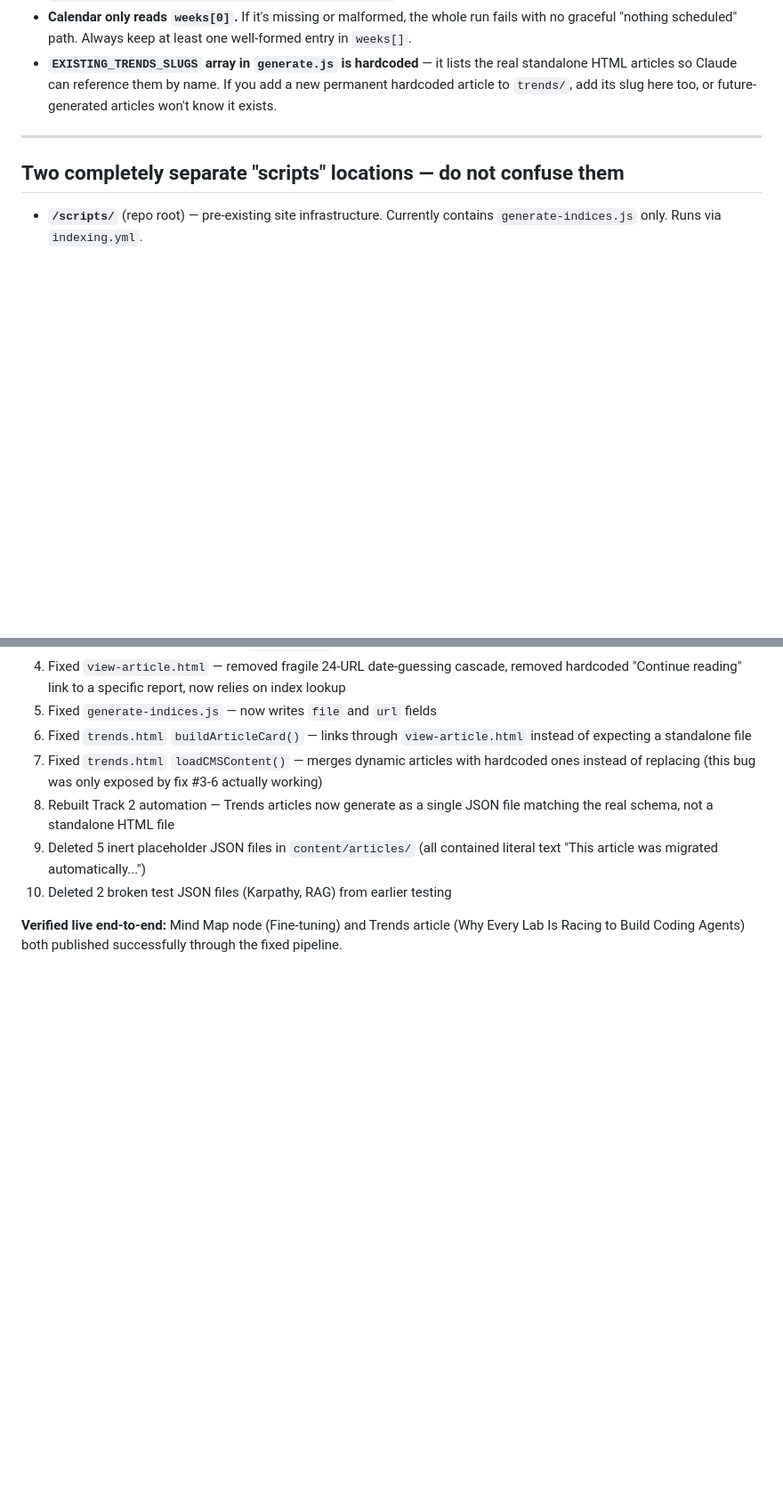
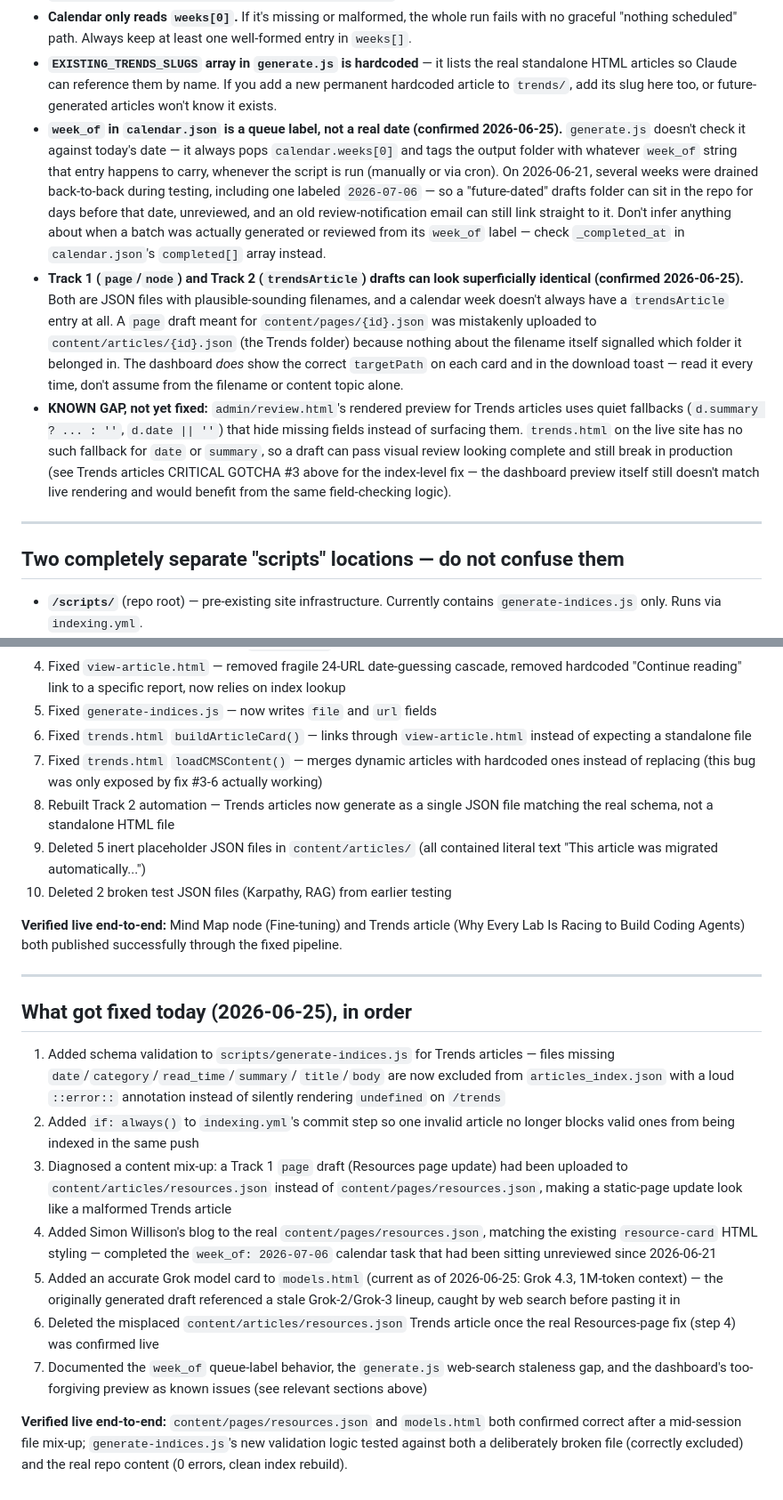
Before and after one commit to llms-101-cp/llms-101-website, a Markdown page: ARCHITECTURE.md, 2 parts joined by grey strips. Shown at 89% size. Rendered like a GitHub page; blank space fills up the shorter version.

```diff
--- a/ARCHITECTURE.md
+++ b/ARCHITECTURE.md
@@ -131,6 +154,35 @@ llms101-automation/
   lists the real standalone HTML articles so Claude can reference them by
   name. If you add a new permanent hardcoded article to `trends/`, add its
   slug here too, or future-generated articles won't know it exists.
+- **`week_of` in `calendar.json` is a queue label, not a real date
+  (confirmed 2026-06-25).** `generate.js` doesn't check it against today's
+  date — it always pops `calendar.weeks[0]` and tags the output folder
+  with whatever `week_of` string that entry happens to carry, whenever the
+  script is run (manually or via cron). On 2026-06-21, several weeks were
+  drained back-to-back during testing, including one labeled
+  `2026-07-06` — so a "future-dated" drafts folder can sit in the repo
+  for days before that date, unreviewed, and an old review-notification
+  email can still link straight to it. Don't infer anything about when a
+  batch was actually generated or reviewed from its `week_of` label —
+  check `_completed_at` in `calendar.json`'s `completed[]` array instead.
+- **Track 1 (`page`/`node`) and Track 2 (`trendsArticle`) drafts can look
+  superficially identical (confirmed 2026-06-25).** Both are JSON files
+  with plausible-sounding filenames, and a calendar week doesn't always
+  have a `trendsArticle` entry at all. A `page` draft meant for
+  `content/pages/{id}.json` was mistakenly uploaded to
+  `content/articles/{id}.json` (the Trends folder) because nothing about
+  the filename itself signalled which folder it belonged in. The dashboard
+  *does* show the correct `targetPath` on each card and in the download
+  toast — read it every time, don't assume from the filename or content
+  topic alone.
+- **KNOWN GAP, not yet fixed:** `admin/review.html`'s rendered preview for
+  Trends articles uses quiet fallbacks (`d.summary ? ... : ''`,
+  `d.date || ''`) that hide missing fields instead of surfacing them.
+  `trends.html` on the live site has no such fallback for `date` or
+  `summary`, so a draft can pass visual review looking complete and still
+  break in production (see Trends articles CRITICAL GOTCHA #3 above for
+  the index-level fix — the dashboard preview itself still doesn't match
+  live rendering and would benefit from the same field-checking logic).
 
 ---
 
@@ -196,3 +248,38 @@ is protected separately via Netlify Identity login. Neither needs
 **Verified live end-to-end:** Mind Map node (Fine-tuning) and Trends
 article (Why Every Lab Is Racing to Build Coding Agents) both published
 successfully through the fixed pipeline.
+
+---
+
+## What got fixed today (2026-06-25), in order
+
+1. Added schema validation to `scripts/generate-indices.js` for Trends
+   articles — files missing `date`/`category`/`read_time`/`summary`/
+   `title`/`body` are now excluded from `articles_index.json` with a loud
+   `::error::` annotation instead of silently rendering `undefined` on
+   `/trends`
+2. Added `if: always()` to `indexing.yml`'s commit step so one invalid
+   article no longer blocks valid ones from being indexed in the same push
+3. Diagnosed a content mix-up: a Track 1 `page` draft (Resources page
+   update) had been uploaded to `content/articles/resources.json` instead
+   of `content/pages/resources.json`, making a static-page update look
+   like a malformed Trends article
+4. Added Simon Willison's blog to the real `content/pages/resources.json`,
+   matching the existing `resource-card` HTML styling — completed the
+   `week_of: 2026-07-06` calendar task that had been sitting unreviewed
+   since 2026-06-21
+5. Added an accurate Grok model card to `models.html` (current as of
+   2026-06-25: Grok 4.3, 1M-token context) — the originally generated
+   draft referenced a stale Grok-2/Grok-3 lineup, caught by web search
+   before pasting it in
+6. Deleted the misplaced `content/articles/resources.json` Trends article
+   once the real Resources-page fix (step 4) was confirmed live
+7. Documented the `week_of` queue-label behavior, the `generate.js`
+   web-search staleness gap, and the dashboard's too-forgiving preview as
+   known issues (see relevant sections above)
+
+**Verified live end-to-end:** `content/pages/resources.json` and
+`models.html` both confirmed correct after a mid-session file mix-up;
+`generate-indices.js`'s new validation logic tested against both a
+deliberately broken file (correctly excluded) and the real repo content
+(0 errors, clean index rebuild).
```
Also changed, not shown: other parts of ARCHITECTURE.md (+24 -1 lines).
